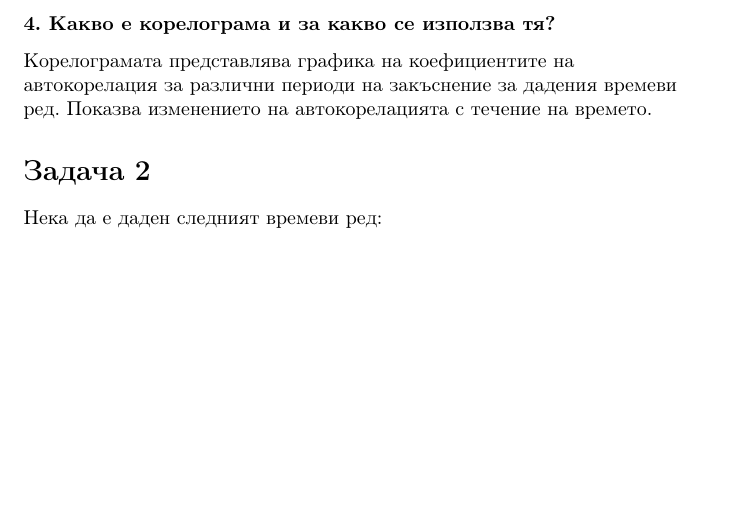
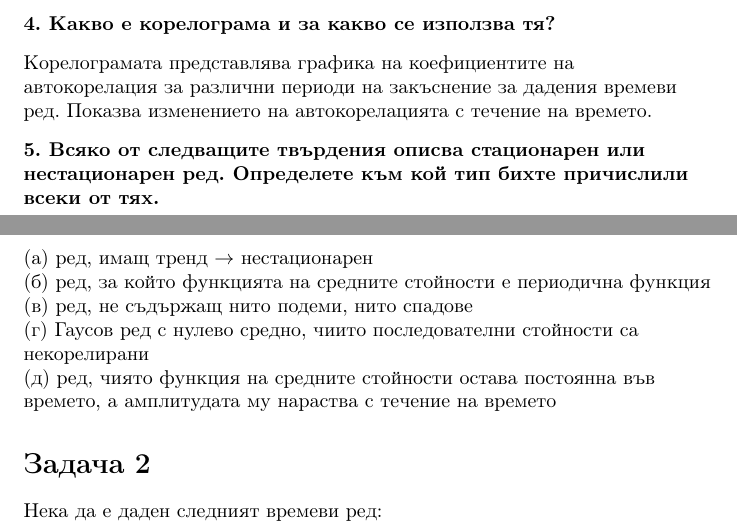
Before and after one commit to JoeJoe1313/Time-Series-Course, a LaTeX document (problems.tex): part of the page before the commit and two parts of pages 1 and 2 of 2 after it, the two joined at a grey line, cut so that both start at the same text, the shorter picture padded with empty space. Compiled offline with pdfLaTeX.

Commit message:
Updates from Overleaf

```diff
--- a/problems.tex
+++ b/problems.tex
@@ -37,6 +37,15 @@
 Корелограмата представлява графика на коефициентите на автокорелация за различни периоди на закъснение за дадения времеви ред. Показва изменението на автокорелацията с течение на времето.
 \end{flushleft}
 
+\textbf{5. Всяко от следващите твърдения описва стационарен или нестационарен ред. Определете към кой тип бихте причислили всеки от тях.}
+\begin{flushleft}
+(а) ред, имащ тренд $\rightarrow$ нестационарен \\
+(б) ред, за който функцията на средните стойности е периодична функция \\
+(в) ред, не съдържащ нито подеми, нито спадове \\
+(г) Гаусов ред с нулево средно, чиито последователни стойности са некорелирани \\
+(д) ред, чиято функция на средните стойности остава постоянна във времето, а амплитудата му нараства с течение на времето
+\end{flushleft}
+
 \end{flushleft}
 
 \section*{Задача 2}
```
